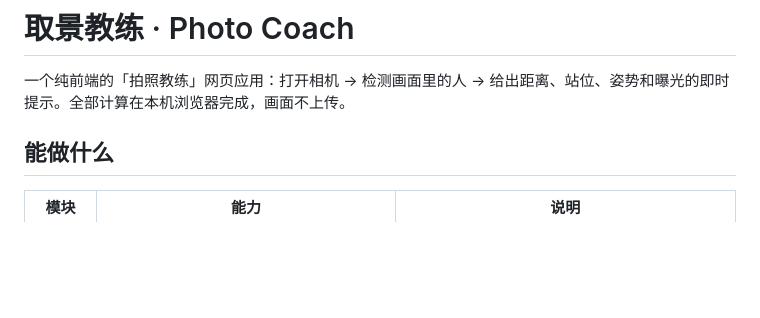
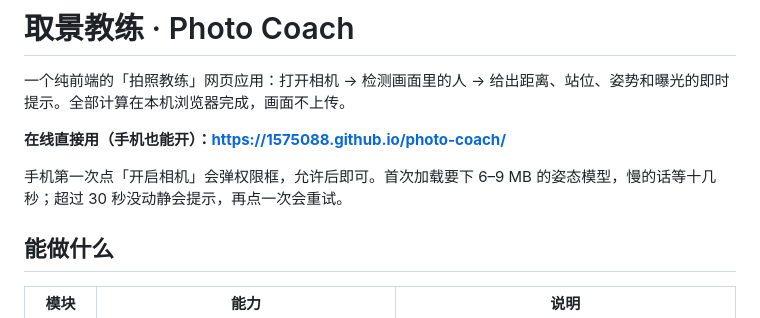
Before and after one commit to 1575088/photo-coach, a Markdown page: README.md, the part around the change. Drawn GitHub-style; blank space fills up the shorter version.

Commit message:
README 补在线地址与首次加载说明

```diff
--- a/README.md
+++ b/README.md
@@ -1,6 +1,10 @@
 # 取景教练 · Photo Coach
 
 一个纯前端的「拍照教练」网页应用：打开相机 → 检测画面里的人 → 给出距离、站位、姿势和曝光的即时提示。全部计算在本机浏览器完成，画面不上传。
+
+**在线直接用（手机也能开）：<https://1575088.github.io/photo-coach/>**
+
+手机第一次点「开启相机」会弹权限框，允许后即可。首次加载要下 6–9 MB 的姿态模型，慢的话等十几秒；超过 30 秒没动静会提示，再点一次会重试。
 
 ## 能做什么
 
```
